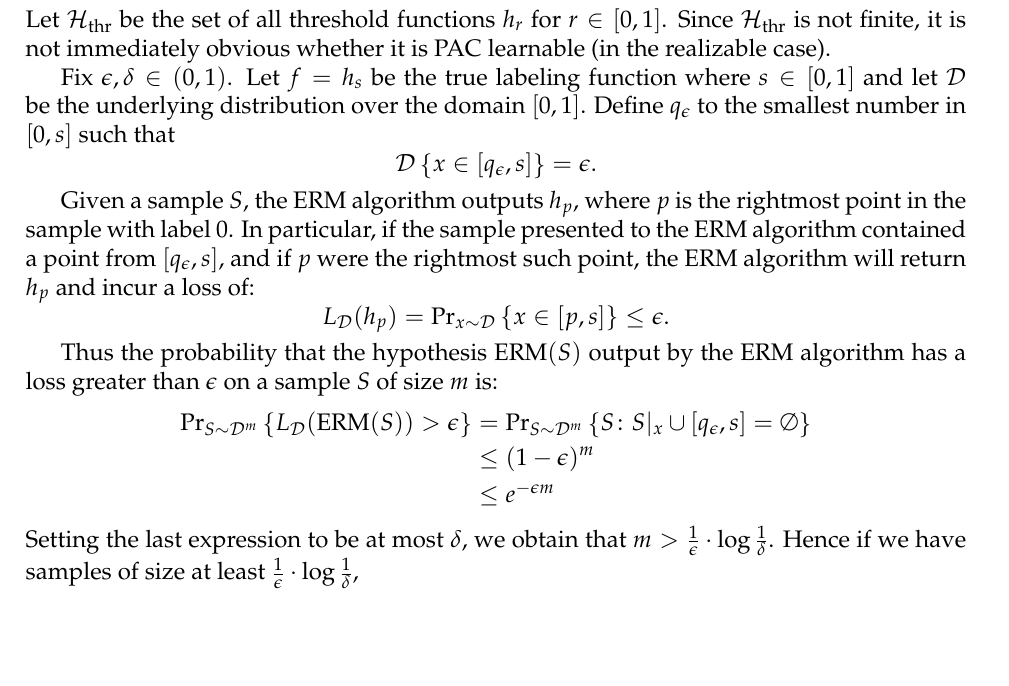
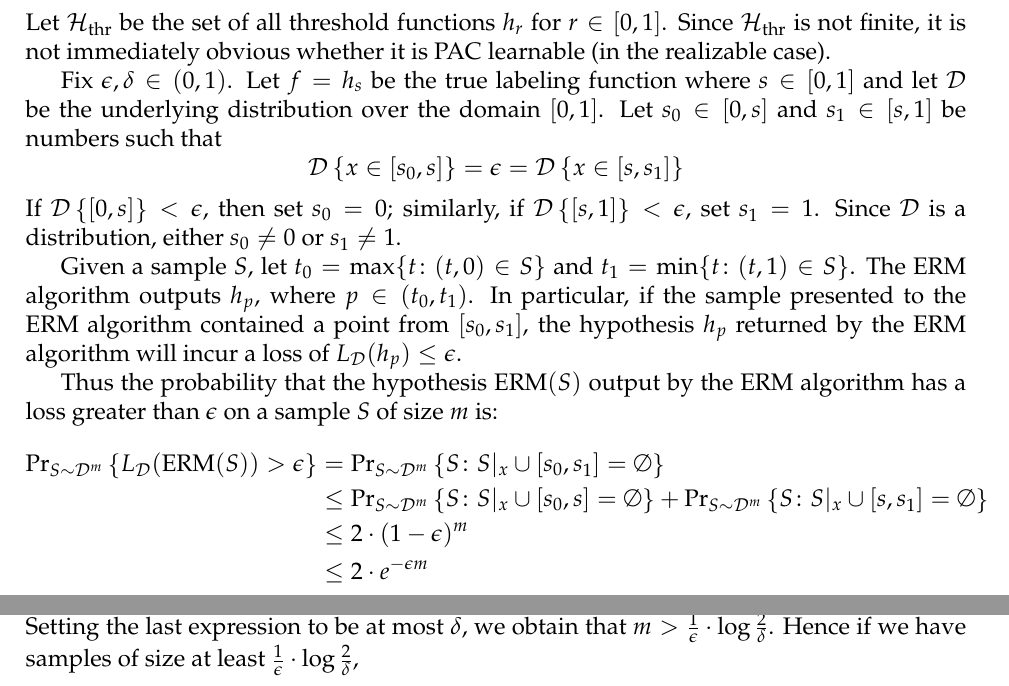
Before and after one commit to somnath1077/MachineLearningExercises, a LaTeX thesis (UML/exercises.tex, which reads UML/ch06.tex): part of page 15 of 16 before the commit and two parts of pages 15 and 16 of 16 after it, the two joined at a grey line, cut so that both start at the same text, the shorter picture padded with empty space. Compiled offline with pdfLaTeX.

Commit message:
corrected small error in proof

```diff
--- a/UML/ch06.tex
+++ b/UML/ch06.tex
@@ -21,31 +21,34 @@ not immediately obvious whether it is PAC learnable (in the realizable case).
 
 Fix $\epsilon, \delta \in (0, 1)$. Let $f = h_s$ be the true labeling function
 where $s \in [0, 1]$ and let $\dist$ be the underlying distribution over the
-domain $[0, 1]$. Define $q_{\epsilon}$ to the smallest number in $[0, s]$ such
-that
+domain $[0, 1]$. Let $s_0 \in [0, s]$ and $s_1 \in [s, 1]$ be numbers such that
 \[
-    \dist \left \{ x \in [q_{\epsilon}, s] \right \} = \epsilon.
+    \dist \left \{ x \in [s_0, s] \right \} = \epsilon =
+    \dist \left \{ x \in [s, s_1] \right \}
 \]
+If $\dist \left \{ [0, s] \right \} < \epsilon$, then set $s_0 = 0$; similarly,
+if $\dist \left \{ [s, 1] \right \} < \epsilon$, set $s_1 = 1$. Since $\dist$
+is a distribution, either $s_0 \neq 0$ or $s_1 \neq 1$.
 
-Given a sample $S$, the ERM algorithm outputs $h_p$, where $p$ is the rightmost
-point in the sample with label $0$.  In particular, if the sample presented to
-the ERM algorithm contained a point from $[q_{\epsilon}, s]$, and if $p$ were the
-rightmost such point, the ERM algorithm will return $h_p$ and incur a loss of:
-\[
-    L_{\dist}(h_p) = \Prtwo{x \sim \dist}{x \in [p, s]} \leq \epsilon.
-\]
+Given a sample $S$, let $t_0 = \max \{t \colon (t, 0) \in S\}$ and $t_1 = \min
+\{t \colon (t, 1) \in S\}$. The ERM algorithm outputs $h_p$, where $p \in (t_0,
+t_1)$.  In particular, if the sample presented to the ERM algorithm contained a
+point from $[s_0, s_1]$, the hypothesis $h_p$ returned by the ERM algorithm
+will incur a loss of $L_{\dist}(h_p) \leq \epsilon$.
 
 Thus the probability that the hypothesis $\ERM(S)$ output by the ERM algorithm
 has a loss greater than $\epsilon$ on a sample $S$ of size $m$ is:
 \begin{align*}
     \Prtwo{S \sim \dist^m}{L_{\dist} (\ERM(S)) > \epsilon}
-     & = \Prtwo{S \sim \dist^m}{S \colon S|_x \cup [q_{\epsilon}, s] = \emptyset} \\
-     & \leq (1 - \epsilon)^m \\
-     & \leq e^{- \epsilon m}
+     & = \Prtwo{S \sim \dist^m}{S \colon S|_x \cup [s_0, s_1] = \emptyset} \\
+     & \leq  \Prtwo{S \sim \dist^m}{S \colon S|_x \cup [s_0, s] = \emptyset} +
+             \Prtwo{S \sim \dist^m}{S \colon S|_x \cup [s, s_1] = \emptyset} \\
+     & \leq 2 \cdot (1 - \epsilon)^m \\
+     & \leq 2 \cdot e^{- \epsilon m}
 \end{align*}
 Setting the last expression to be at most $\delta$, we obtain that
-$m > \frac{1}{\epsilon} \cdot \log \frac{1}{\delta}$. Hence if we have samples
-of size at least $\frac{1}{\epsilon} \cdot \log \frac{1}{\delta}$,
+$m > \frac{1}{\epsilon} \cdot \log \frac{2}{\delta}$. Hence if we have samples
+of size at least $\frac{1}{\epsilon} \cdot \log \frac{2}{\delta}$,
 \[
     \Prtwo{S \sim \dist^m}{L_{\dist} (\ERM(S)) \leq \epsilon} \geq 1 - \delta,
 \]
```
Also changed, not shown: UML/exercises.pdf.
